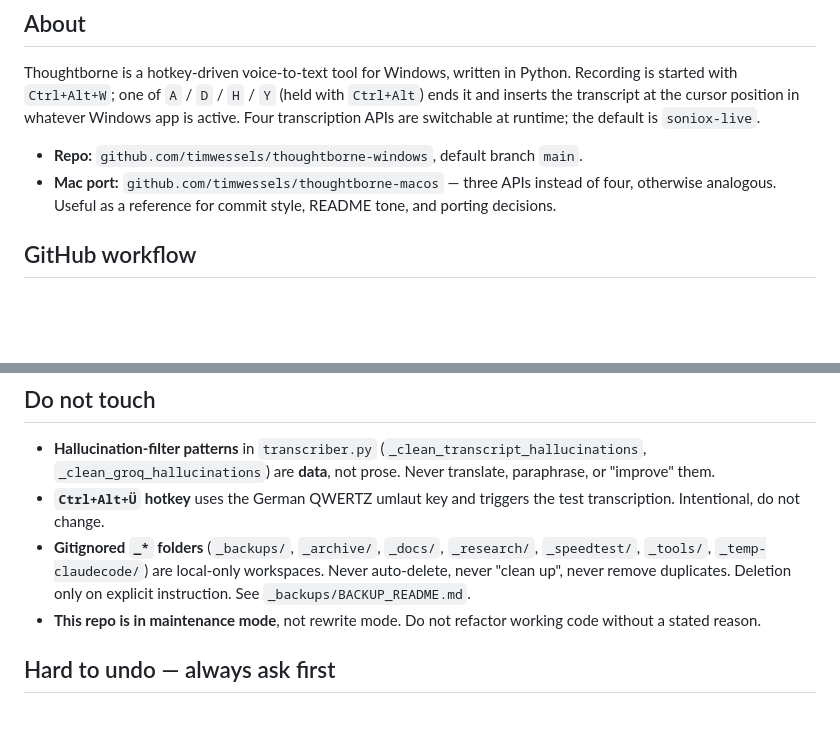
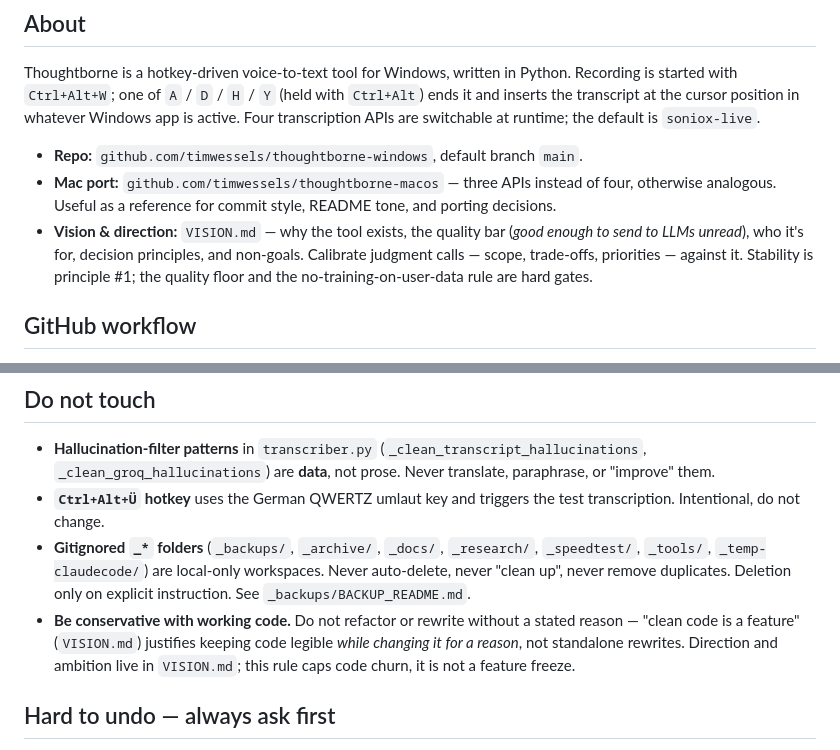
Before and after one commit to timwessels/thoughtborne-windows, a Markdown page: CLAUDE.md, 2 parts joined by grey strips. Rendered like a GitHub page; blank space fills up the shorter version.

```diff
--- a/CLAUDE.md
+++ b/CLAUDE.md
@@ -8,6 +8,7 @@ Thoughtborne is a hotkey-driven voice-to-text tool for Windows, written in Pytho
 
 - **Repo:** `github.com/timwessels/thoughtborne-windows`, default branch `main`.
 - **Mac port:** `github.com/timwessels/thoughtborne-macos` — three APIs instead of four, otherwise analogous. Useful as a reference for commit style, README tone, and porting decisions.
+- **Vision & direction:** `VISION.md` — why the tool exists, the quality bar (*good enough to send to LLMs unread*), who it's for, decision principles, and non-goals. Calibrate judgment calls — scope, trade-offs, priorities — against it. Stability is principle #1; the quality floor and the no-training-on-user-data rule are hard gates.
 
 ## GitHub workflow
 
@@ -45,7 +46,7 @@ If `thoughtborne.py` is currently running (check whether `thoughtborne.log` was
 - **Hallucination-filter patterns** in `transcriber.py` (`_clean_transcript_hallucinations`, `_clean_groq_hallucinations`) are **data**, not prose. Never translate, paraphrase, or "improve" them.
 - **`Ctrl+Alt+Ü` hotkey** uses the German QWERTZ umlaut key and triggers the test transcription. Intentional, do not change.
 - **Gitignored `_*` folders** (`_backups/`, `_archive/`, `_docs/`, `_research/`, `_speedtest/`, `_tools/`, `_temp-claudecode/`) are local-only workspaces. Never auto-delete, never "clean up", never remove duplicates. Deletion only on explicit instruction. See `_backups/BACKUP_README.md`.
-- **This repo is in maintenance mode**, not rewrite mode. Do not refactor working code without a stated reason.
+- **Be conservative with working code.** Do not refactor or rewrite without a stated reason — "clean code is a feature" (`VISION.md`) justifies keeping code legible *while changing it for a reason*, not standalone rewrites. Direction and ambition live in `VISION.md`; this rule caps code churn, it is not a feature freeze.
 
 ## Hard to undo — always ask first
 
```
Also changed, not shown: CHANGELOG.md (+2 -0 lines), VISION.md (added, +229 -0 lines).
